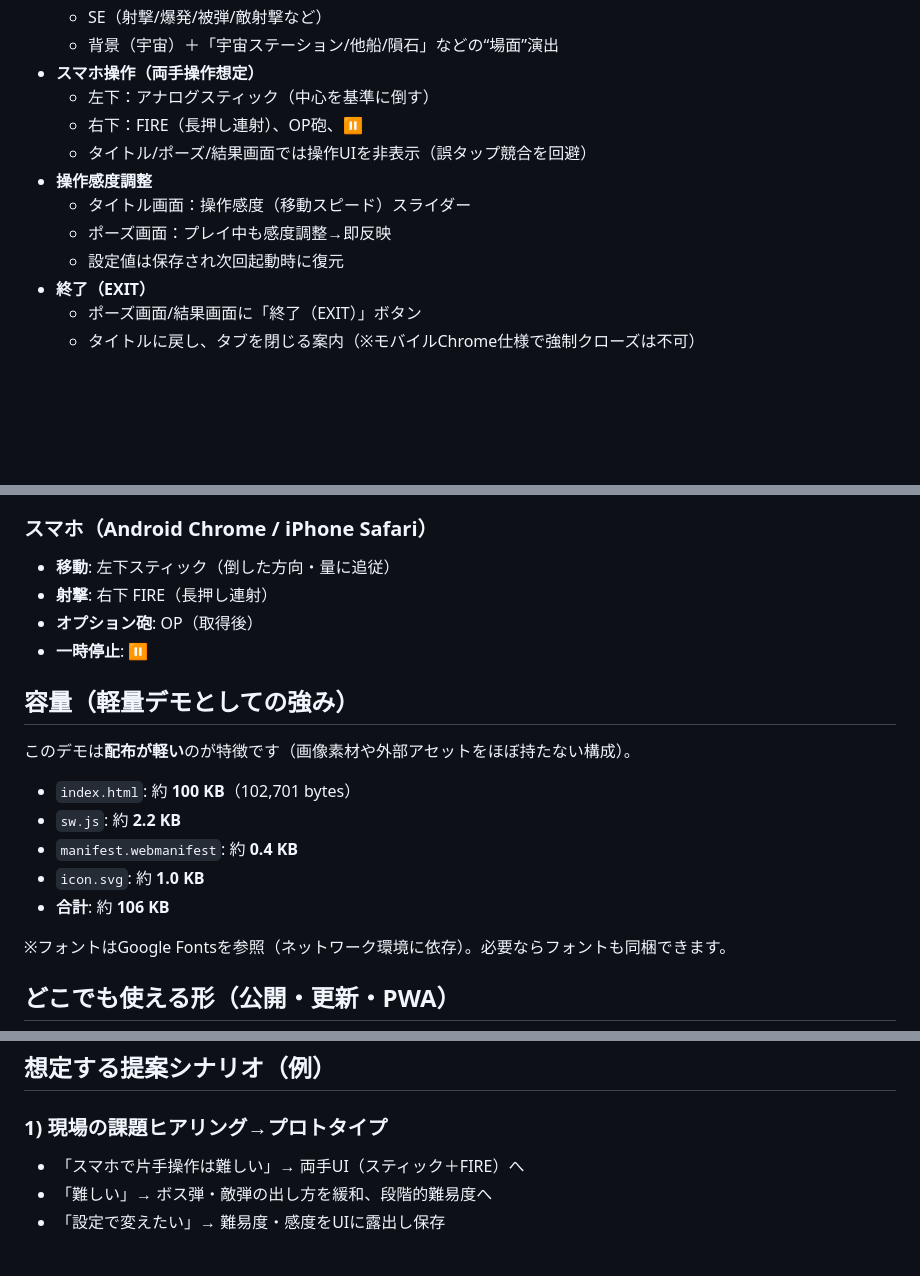
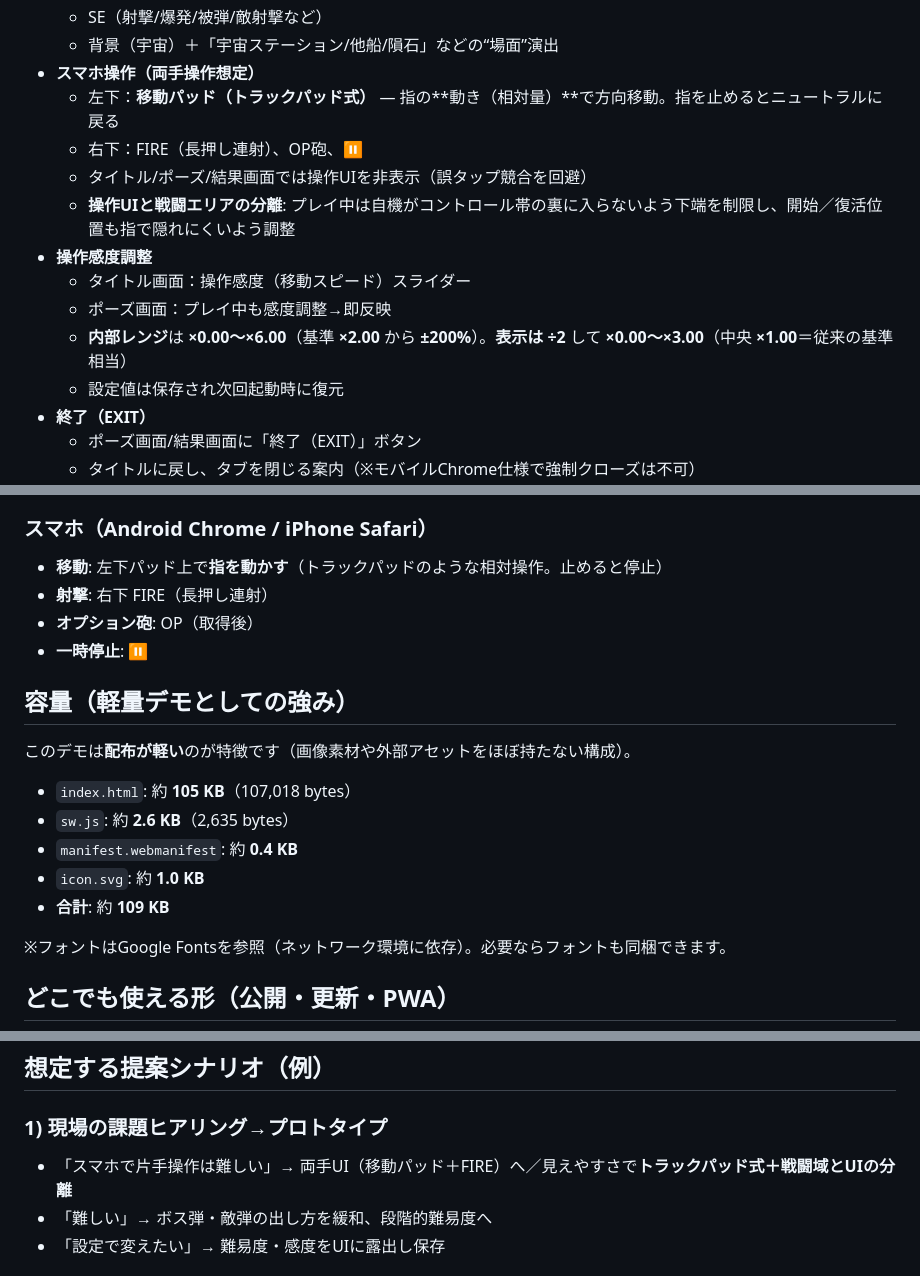
Before and after one commit to WestFusionAI/neon-descent, a Markdown page: AI_SALES_DECK.md, 3 parts joined by grey strips. Drawn GitHub-style; blank space fills up the shorter version.

Commit message:
AI_SALES_DECK: スマホ操作・感度表示・容量を現行実装に合わせて更新
Made-with: Cursor

```diff
--- a/AI_SALES_DECK.md
+++ b/AI_SALES_DECK.md
@@ -37,12 +37,14 @@
   - SE（射撃/爆発/被弾/敵射撃など）
   - 背景（宇宙）＋「宇宙ステーション/他船/隕石」などの“場面”演出
 - **スマホ操作（両手操作想定）**
-  - 左下：アナログスティック（中心を基準に倒す）
+  - 左下：**移動パッド（トラックパッド式）** — 指の**動き（相対量）**で方向移動。指を止めるとニュートラルに戻る
   - 右下：FIRE（長押し連射）、OP砲、⏸
   - タイトル/ポーズ/結果画面では操作UIを非表示（誤タップ競合を回避）
+  - **操作UIと戦闘エリアの分離**: プレイ中は自機がコントロール帯の裏に入らないよう下端を制限し、開始／復活位置も指で隠れにくいよう調整
 - **操作感度調整**
   - タイトル画面：操作感度（移動スピード）スライダー
   - ポーズ画面：プレイ中も感度調整→即反映
+  - **内部レンジ**は **×0.00〜×6.00**（基準 **×2.00** から **±200%**）。**表示は ÷2** して **×0.00〜×3.00**（中央 **×1.00**＝従来の基準相当）
   - 設定値は保存され次回起動時に復元
 - **終了（EXIT）**
   - ポーズ画面/結果画面に「終了（EXIT）」ボタン
@@ -56,7 +58,7 @@
 - **一時停止**: ⏸ ボタン / ESC / P
 
 ### スマホ（Android Chrome / iPhone Safari）
-- **移動**: 左下スティック（倒した方向・量に追従）
+- **移動**: 左下パッド上で**指を動かす**（トラックパッドのような相対操作。止めると停止）
 - **射撃**: 右下 FIRE（長押し連射）
 - **オプション砲**: OP（取得後）
 - **一時停止**: ⏸
@@ -64,11 +66,11 @@
 ## 容量（軽量デモとしての強み）
 このデモは**配布が軽い**のが特徴です（画像素材や外部アセットをほぼ持たない構成）。
 
-- `index.html`: 約 **100 KB**（102,701 bytes）
-- `sw.js`: 約 **2.2 KB**
+- `index.html`: 約 **105 KB**（107,018 bytes）
+- `sw.js`: 約 **2.6 KB**（2,635 bytes）
 - `manifest.webmanifest`: 約 **0.4 KB**
 - `icon.svg`: 約 **1.0 KB**
-- **合計**: 約 **106 KB**
+- **合計**: 約 **109 KB**
 
 ※フォントはGoogle Fontsを参照（ネットワーク環境に依存）。必要ならフォントも同梱できます。
 
@@ -89,7 +91,7 @@
 
 ## 想定する提案シナリオ（例）
 ### 1) 現場の課題ヒアリング→プロトタイプ
-- 「スマホで片手操作は難しい」→ 両手UI（スティック＋FIRE）へ
+- 「スマホで片手操作は難しい」→ 両手UI（移動パッド＋FIRE）へ／見えやすさで**トラックパッド式＋戦闘域とUIの分離**
 - 「難しい」→ ボス弾・敵弾の出し方を緩和、段階的難易度へ
 - 「設定で変えたい」→ 難易度・感度をUIに露出し保存
 
```
